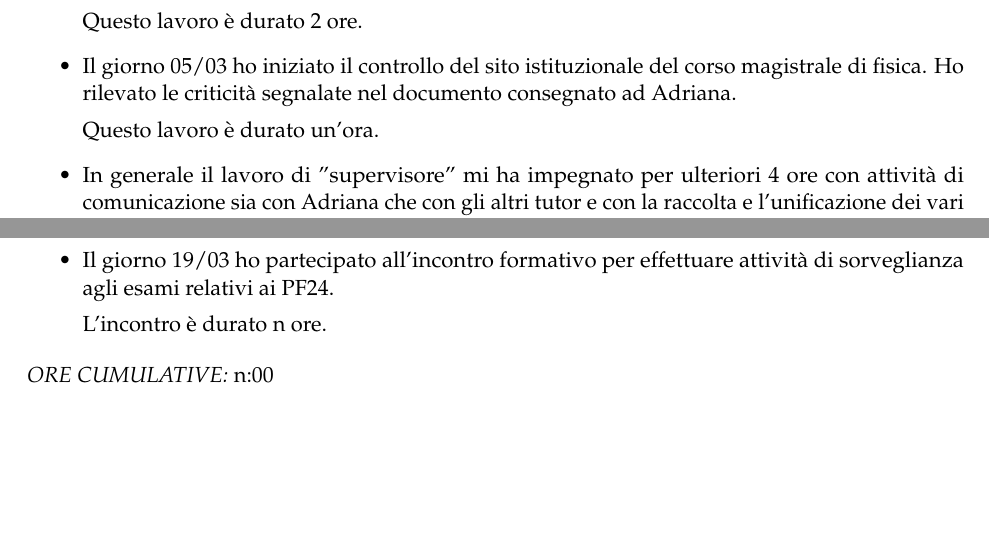
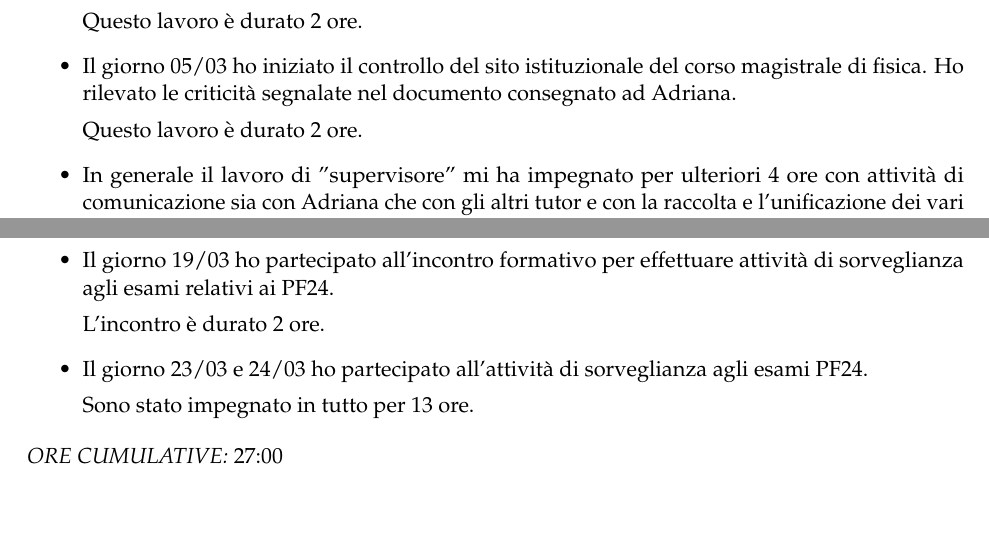
Before and after one commit to ma-buracchi/TutorReport, a LaTeX document (faq.tex): two parts of pages 2 and 3 of 3, joined at a grey line, cut so that both start at the same text. Compiled offline with pdfLaTeX.

Commit message:
Aggiornamento PF24

```diff
--- a/faq.tex
+++ b/faq.tex
@@ -105,7 +105,7 @@
 		Questo lavoro è durato 2 ore.
 		\item Il giorno 05/03 ho iniziato il controllo del sito istituzionale del corso magistrale di fisica. Ho rilevato le criticità segnalate nel documento consegnato ad Adriana.
 
-		Questo lavoro è durato un'ora.
+		Questo lavoro è durato 2 ore.
 		\item In generale il lavoro di "supervisore" mi ha impegnato per ulteriori 4 ore con attività di comunicazione sia con Adriana che con gli altri tutor e con la raccolta e l'unificazione dei vari lavori in un singolo file che ho consegnato ad Adriana.
 	\end{itemize}
 
@@ -116,10 +116,13 @@
 \begin{itemize}
 	\item Il giorno 19/03 ho partecipato all'incontro formativo per effettuare attività di sorveglianza agli esami relativi ai PF24.
 
-	L'incontro è durato n ore.
+	L'incontro è durato 2 ore.
+	\item Il giorno 23/03 e 24/03 ho partecipato all'attività di sorveglianza agli esami PF24.
+
+	Sono stato impegnato in tutto per 13 ore.
 \end{itemize}
 
-\emph{ORE CUMULATIVE:} n:00
+\emph{ORE CUMULATIVE:} 27:00
 
 %%----------------------------------------------------------------------------------------
 %%	QUESTIONS AND ANSWERS
```
Also changed, not shown: faq.pdf, faq.tex (2 more changed lines).
